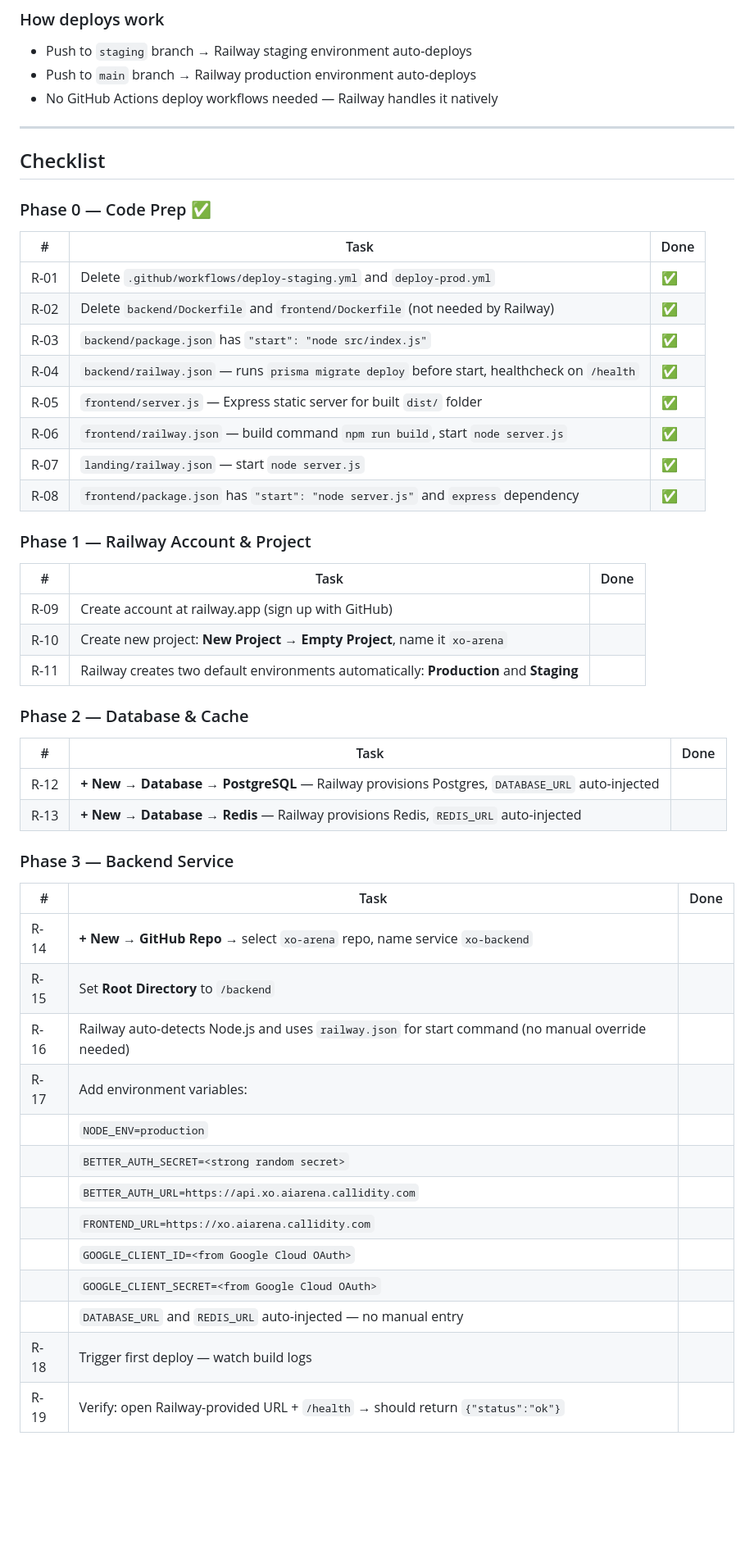
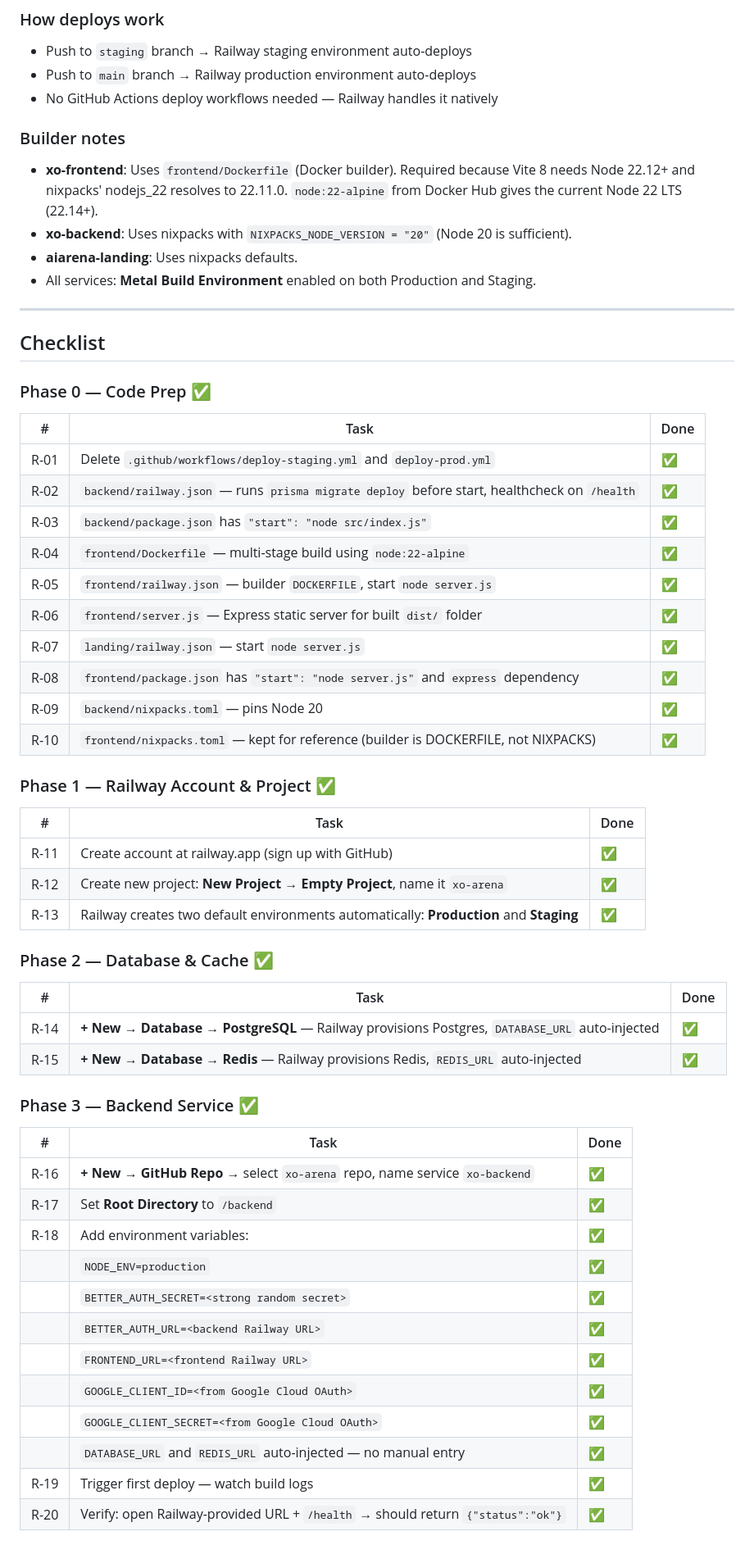
Before and after one commit to jjprusk/xo-arena, a Markdown page: doc/Railway_Plan.md, the part around one of its changes. Shown at 82% size. GitHub-like rendering; blank space fills up the shorter version.

```diff
--- a/doc/Railway_Plan.md
+++ b/doc/Railway_Plan.md
@@ -27,6 +27,14 @@ Staging:      Provided by Railway (*.up.railway.app subdomains)
 - Push to `main` branch → Railway production environment auto-deploys
 - No GitHub Actions deploy workflows needed — Railway handles it natively
 
+### Builder notes
+- **xo-frontend**: Uses `frontend/Dockerfile` (Docker builder). Required because Vite 8
+  needs Node 22.12+ and nixpacks' nodejs_22 resolves to 22.11.0. `node:22-alpine` from
+  Docker Hub gives the current Node 22 LTS (22.14+).
+- **xo-backend**: Uses nixpacks with `NIXPACKS_NODE_VERSION = "20"` (Node 20 is sufficient).
+- **aiarena-landing**: Uses nixpacks defaults.
+- All services: **Metal Build Environment** enabled on both Production and Staging.
+
 ---
 
 ## Checklist
@@ -35,41 +43,42 @@ Staging:      Provided by Railway (*.up.railway.app subdomains)
 | # | Task | Done |
 |---|------|------|
 | R-01 | Delete `.github/workflows/deploy-staging.yml` and `deploy-prod.yml` | ✅ |
-| R-02 | Delete `backend/Dockerfile` and `frontend/Dockerfile` (not needed by Railway) | ✅ |
+| R-02 | `backend/railway.json` — runs `prisma migrate deploy` before start, healthcheck on `/health` | ✅ |
 | R-03 | `backend/package.json` has `"start": "node src/index.js"` | ✅ |
-| R-04 | `backend/railway.json` — runs `prisma migrate deploy` before start, healthcheck on `/health` | ✅ |
-| R-05 | `frontend/server.js` — Express static server for built `dist/` folder | ✅ |
-| R-06 | `frontend/railway.json` — build command `npm run build`, start `node server.js` | ✅ |
+| R-04 | `frontend/Dockerfile` — multi-stage build using `node:22-alpine` | ✅ |
+| R-05 | `frontend/railway.json` — builder `DOCKERFILE`, start `node server.js` | ✅ |
+| R-06 | `frontend/server.js` — Express static server for built `dist/` folder | ✅ |
 | R-07 | `landing/railway.json` — start `node server.js` | ✅ |
 | R-08 | `frontend/package.json` has `"start": "node server.js"` and `express` dependency | ✅ |
+| R-09 | `backend/nixpacks.toml` — pins Node 20 | ✅ |
+| R-10 | `frontend/nixpacks.toml` — kept for reference (builder is DOCKERFILE, not NIXPACKS) | ✅ |
 
-### Phase 1 — Railway Account & Project
+### Phase 1 — Railway Account & Project ✅
 | # | Task | Done |
 |---|------|------|
-| R-09 | Create account at railway.app (sign up with GitHub) | |
-| R-10 | Create new project: **New Project → Empty Project**, name it `xo-arena` | |
-| R-11 | Railway creates two default environments automatically: **Production** and **Staging** | |
+| R-11 | Create account at railway.app (sign up with GitHub) | ✅ |
+| R-12 | Create new project: **New Project → Empty Project**, name it `xo-arena` | ✅ |
+| R-13 | Railway creates two default environments automatically: **Production** and **Staging** | ✅ |
 
-### Phase 2 — Database & Cache
+### Phase 2 — Database & Cache ✅
 | # | Task | Done |
 |---|------|------|
-| R-12 | **+ New → Database → PostgreSQL** — Railway provisions Postgres, `DATABASE_URL` auto-injected | |
-| R-13 | **+ New → Database → Redis** — Railway provisions Redis, `REDIS_URL` auto-injected | |
+| R-14 | **+ New → Database → PostgreSQL** — Railway provisions Postgres, `DATABASE_URL` auto-injected | ✅ |
+| R-15 | **+ New → Database → Redis** — Railway provisions Redis, `REDIS_URL` auto-injected | ✅ |
 
-### Phase 3 — Backend Service
+### Phase 3 — Backend Service ✅
 | # | Task | Done |
 |---|------|------|
-| R-14 | **+ New → GitHub Repo** → select `xo-arena` repo, name service `xo-backend` | |
-| R-15 | Set **Root Directory** to `/backend` | |
-| R-16 | Railway auto-detects Node.js and uses `railway.json` for start command (no manual override needed) | |
-| R-17 | Add environment variables: | |
-|       | `NODE_ENV=production` | |
-|       | `BETTER_AUTH_SECRET=<strong random secret>` | |
-|       | `BETTER_AUTH_URL=https://api.xo.aiarena.callidity.com` | |
-|       | `FRONTEND_URL=https://xo.aiarena.callidity.com` | |
-|       | `GOOGLE_CLIENT_ID=<from Google Cloud OAuth>` | |
-|       | `GOOGLE_CLIENT_SECRET=<from Google Cloud OAuth>` | |
-|       | `DATABASE_URL` and `REDIS_URL` auto-injected — no manual entry | |
-| R-18 | Trigger first deploy — watch build logs | |
-| R-19 | Verify: open Railway-provided URL + `/health` → should return `{"status":"ok"}` | |
+| R-16 | **+ New → GitHub Repo** → select `xo-arena` repo, name service `xo-backend` | ✅ |
+| R-17 | Set **Root Directory** to `/backend` | ✅ |
+| R-18 | Add environment variables: | ✅ |
+|       | `NODE_ENV=production` | ✅ |
+|       | `BETTER_AUTH_SECRET=<strong random secret>` | ✅ |
+|       | `BETTER_AUTH_URL=<backend Railway URL>` | ✅ |
+|       | `FRONTEND_URL=<frontend Railway URL>` | ✅ |
+|       | `GOOGLE_CLIENT_ID=<from Google Cloud OAuth>` | ✅ |
+|       | `GOOGLE_CLIENT_SECRET=<from Google Cloud OAuth>` | ✅ |
+|       | `DATABASE_URL` and `REDIS_URL` auto-injected — no manual entry | ✅ |
+| R-19 | Trigger first deploy — watch build logs | ✅ |
+| R-20 | Verify: open Railway-provided URL + `/health` → should return `{"status":"ok"}` | ✅ |
 
```
Also changed, not shown: other parts of doc/Railway_Plan.md (+50 -39 lines).
